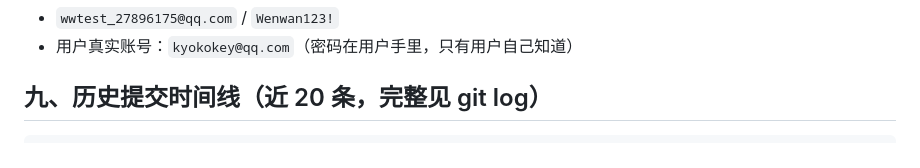
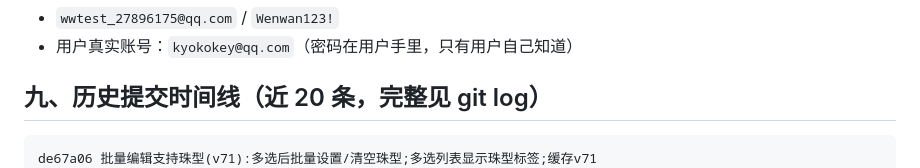
Before and after one commit to beibei1014/wenwan-collection, a Markdown page: DEVELOPMENT.md, the part around the change. Drawn GitHub-style.

Commit message:
文档:开发档案同步v71(批量编辑珠型)

````diff
--- a/DEVELOPMENT.md
+++ b/DEVELOPMENT.md
@@ -181,6 +181,7 @@ python -m http.server 8899 --directory "G:\个人\wenwan-collection"
 ## 九、历史提交时间线（近 20 条，完整见 git log）
 
 ```
+de67a06 批量编辑支持珠型(v71):多选后批量设置/清空珠型;多选列表显示珠型标签;缓存v71
 0a66dd5 珠型(v70):详情可选择/修改+编辑表单chips+列表卡片标签+筛选面板多选(带计数/清除);db加bead_shape字段;缓存v70
 72b88f3 排序:创建时间改为放置时间(按距上次盘玩时长,desc=放置最长在前,无盘玩记录排最后;缓存v69)
 d676585 展示界面增加'隐藏已送人'开关(默认隐藏,关闭显示全部;手动筛已送人时始终显示)
````
